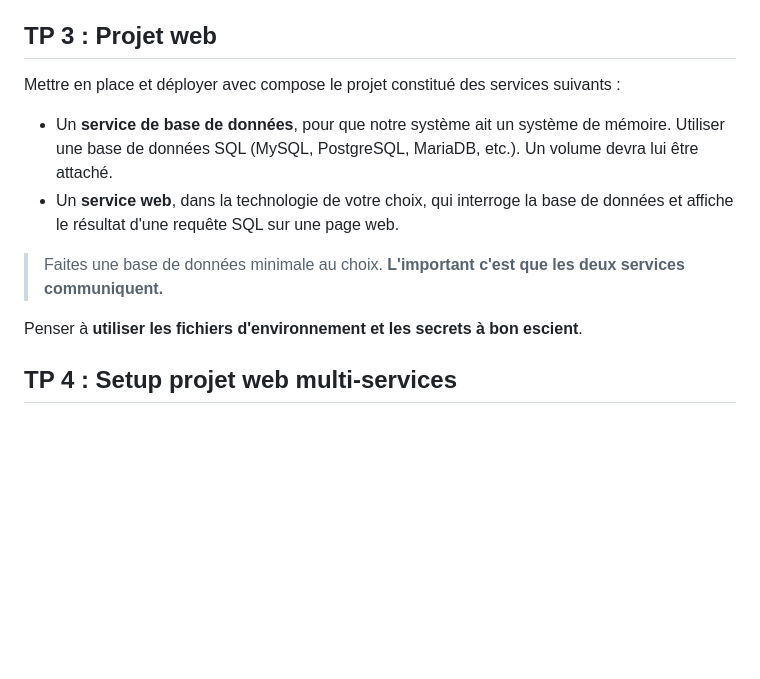
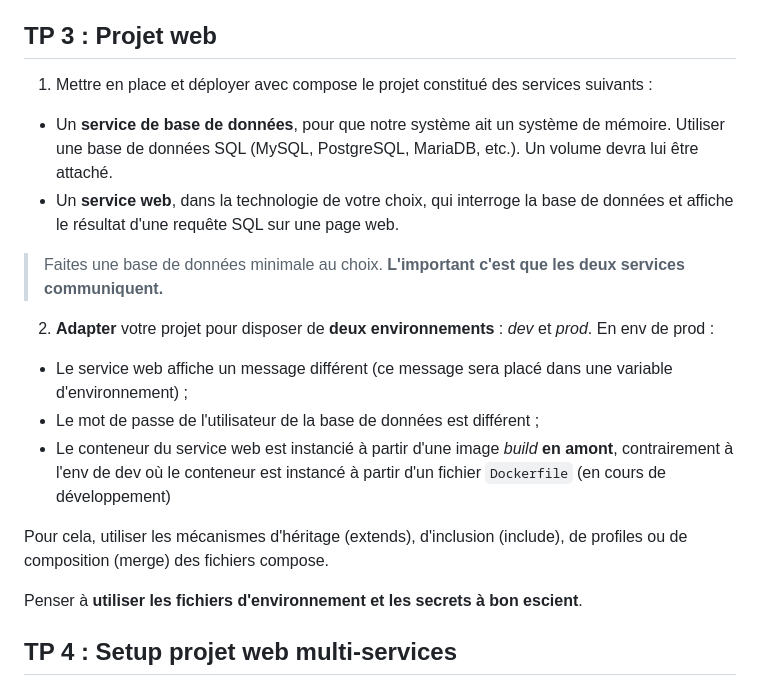
Before and after one commit to paul-schuhm/docker, a Markdown page: module-06/module-06-tp.md, the part around the change. Drawn GitHub-style; blank space fills up the shorter version.

Commit message:
met a jour le sujet du tp 6

```diff
--- a/module-06/module-06-tp.md
+++ b/module-06/module-06-tp.md
@@ -63,12 +63,20 @@ TP sur :
 
 ## TP 3 : Projet web
 
-Mettre en place et déployer avec compose le projet constitué des services suivants :
+1. Mettre en place et déployer avec compose le projet constitué des services suivants :
 
 - Un **service de base de données**, pour que notre système ait un système de mémoire. Utiliser une base de données SQL (MySQL, PostgreSQL, MariaDB, etc.). Un volume devra lui être attaché.
 - Un **service web**, dans la technologie de votre choix, qui interroge la base de données et affiche le résultat d'une requête SQL sur une page web.
 
 > Faites une base de données minimale au choix. **L'important c'est que les deux services communiquent.**
+
+2. **Adapter** votre projet pour disposer de **deux environnements** : *dev* et *prod*. En env de prod :
+
+- Le service web affiche un message différent (ce message sera placé dans une variable d'environnement) ;
+- Le mot de passe de l'utilisateur de la base de données est différent ;
+- Le conteneur du service web est instancié à partir d'une image *build* **en amont**, contrairement à l'env de dev où le conteneur est instancé à partir d'un fichier `Dockerfile` (en cours de développement)
+
+Pour cela, utiliser les mécanismes d'héritage (extends), d'inclusion (include), de profiles ou de composition (merge) des fichiers compose.
 
 Penser à **utiliser les fichiers d'environnement et les secrets à bon escient**.
 
```
